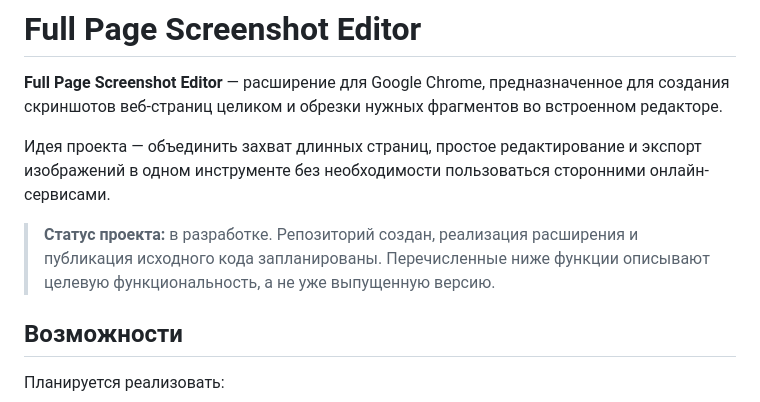
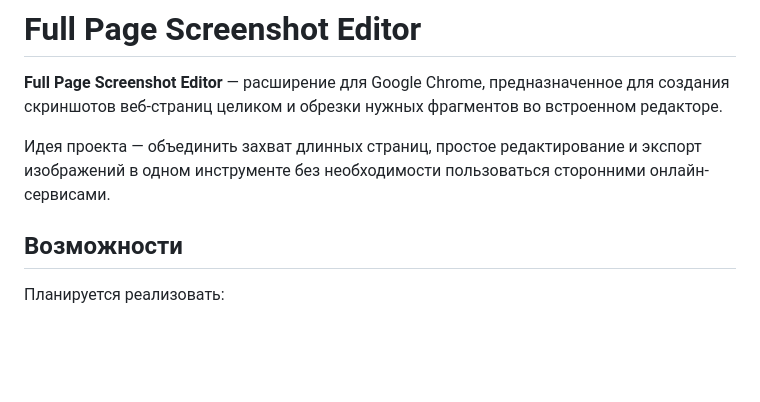
Before and after one commit to AFKod/Full-Page-Screenshot-Editor, a Markdown page: README.md, the part around the change. GitHub-like rendering; blank space fills up the shorter version.

```diff
--- a/README.md
+++ b/README.md
@@ -3,8 +3,6 @@
 **Full Page Screenshot Editor** — расширение для Google Chrome, предназначенное для создания скриншотов веб-страниц целиком и обрезки нужных фрагментов во встроенном редакторе.
 
 Идея проекта — объединить захват длинных страниц, простое редактирование и экспорт изображений в одном инструменте без необходимости пользоваться сторонними онлайн-сервисами.
-
-> **Статус проекта:** в разработке. Репозиторий создан, реализация расширения и публикация исходного кода запланированы. Перечисленные ниже функции описывают целевую функциональность, а не уже выпущенную версию.
 
 ## Возможности
 
```
